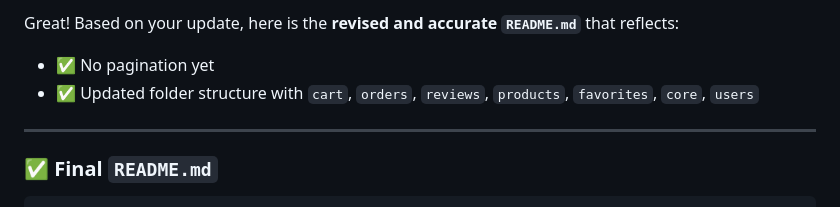
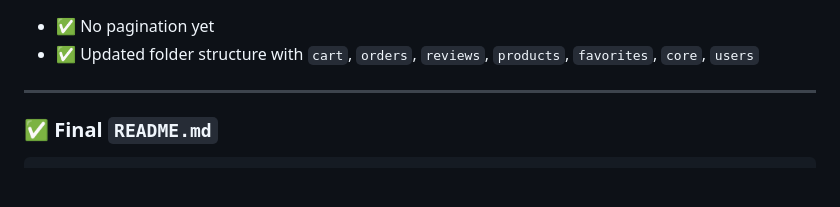
Before and after one commit to Riyam224/apple-products-store-api-django-rest-framework, a Markdown page: README.md, the part around the change. Drawn GitHub-style; blank space fills up the shorter version.

```diff
--- a/README.md
+++ b/README.md
@@ -1,4 +1,4 @@
-Great! Based on your update, here is the **revised and accurate `README.md`** that reflects:
+
 
 * ✅ No pagination yet
 * ✅ Updated folder structure with `cart`, `orders`, `reviews`, `products`, `favorites`, `core`, `users`
```
